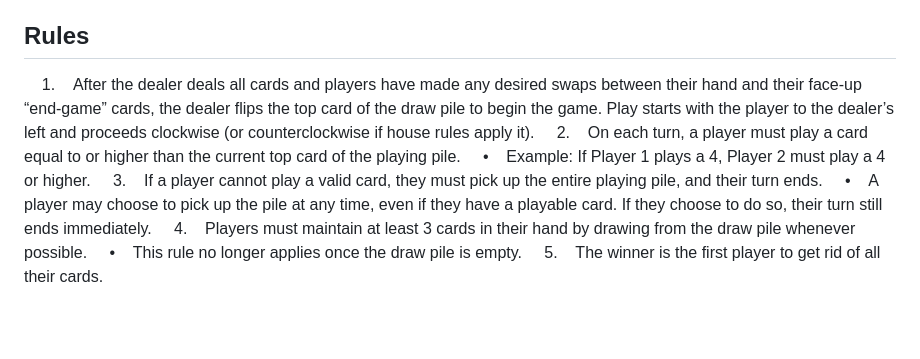
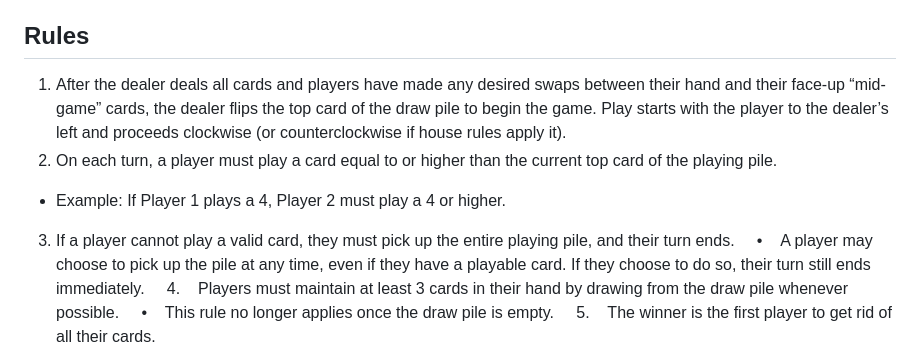
Before and after one commit to garrett391/SHED-Card-Game, a Markdown page: docs/design/game-rules.md, the part around the change. GitHub-like rendering; blank space fills up the shorter version.

```diff
--- a/docs/design/game-rules.md
+++ b/docs/design/game-rules.md
@@ -51,10 +51,10 @@ AKA - Glasses, Goggles, or Window Card.
     4. The pile burns, and Player 3 takes another turn.
 
 ## Rules
-    1.    After the dealer deals all cards and players have made any desired swaps between their hand and their face-up “end-game” cards, the dealer flips the top card of the draw pile to begin the game. Play starts with the player to the dealer’s left and proceeds clockwise (or counterclockwise if house rules apply it).
-    2.    On each turn, a player must play a card equal to or higher than the current top card of the playing pile.
-    •    Example: If Player 1 plays a 4, Player 2 must play a 4 or higher.
-    3.    If a player cannot play a valid card, they must pick up the entire playing pile, and their turn ends.
+ 1. After the dealer deals all cards and players have made any desired swaps between their hand and their face-up “mid-game” cards, the dealer flips the top card of the draw pile to begin the game. Play starts with the player to the dealer’s left and proceeds clockwise (or counterclockwise if house rules apply it).
+ 2. On each turn, a player must play a card equal to or higher than the current top card of the playing pile.
+   * Example: If Player 1 plays a 4, Player 2 must play a 4 or higher.
+3. If a player cannot play a valid card, they must pick up the entire playing pile, and their turn ends.
     •    A player may choose to pick up the pile at any time, even if they have a playable card. If they choose to do so, their turn still ends immediately.
     4.    Players must maintain at least 3 cards in their hand by drawing from the draw pile whenever possible.
     •    This rule no longer applies once the draw pile is empty.
```
